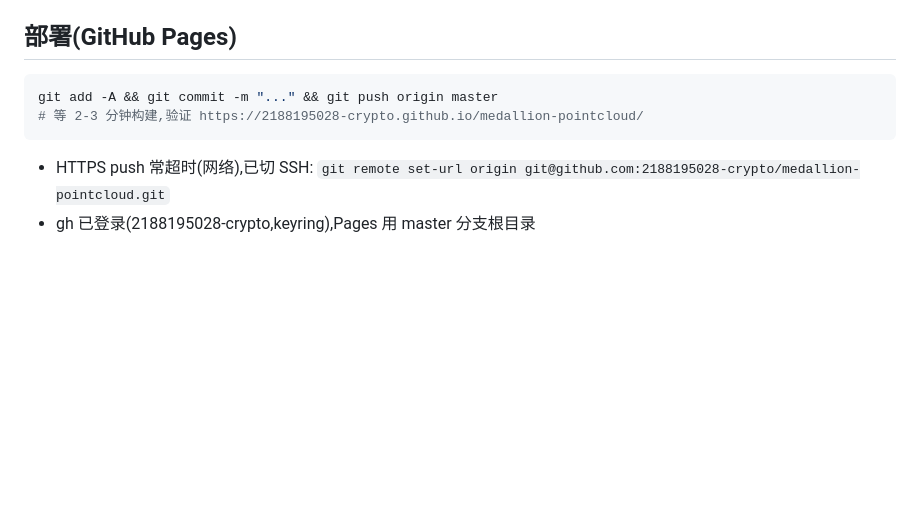
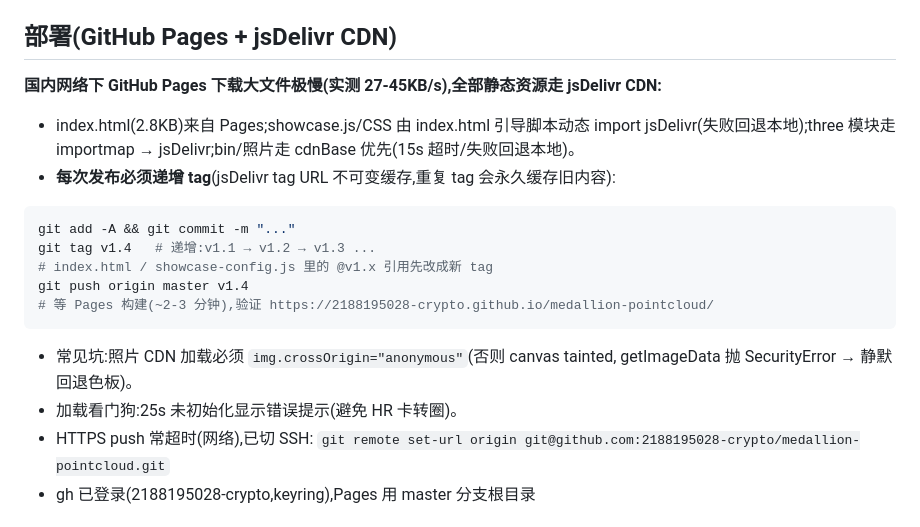
Before and after one commit to 2188195028-crypto/medallion-pointcloud, a Markdown page: CLAUDE.md, the part around the change. GitHub-like rendering; blank space fills up the shorter version.

Commit message:
更新 CLAUDE.md:jsDelivr CDN 部署流程与 tag 递增规范
Co-Authored-By: Claude <noreply@anthropic.com>

````diff
--- a/CLAUDE.md
+++ b/CLAUDE.md
@@ -125,11 +125,23 @@ meta   : u8  × count × 4    [seed, delay, edge, size] 量化
 - `?debug=1` 输出模型矩阵(坐标系排查)
 - `?mode=glb` 临时切 GLB 采样模式
 
-## 部署(GitHub Pages)
+## 部署(GitHub Pages + jsDelivr CDN)
+**国内网络下 GitHub Pages 下载大文件极慢(实测 27-45KB/s),全部静态资源走 jsDelivr CDN:**
+
+- index.html(2.8KB)来自 Pages;showcase.js/CSS 由 index.html 引导脚本动态 import
+  jsDelivr(失败回退本地);three 模块走 importmap → jsDelivr;bin/照片走 cdnBase
+  优先(15s 超时/失败回退本地)。
+- **每次发布必须递增 tag**(jsDelivr tag URL 不可变缓存,重复 tag 会永久缓存旧内容):
 ```bash
-git add -A && git commit -m "..." && git push origin master
-# 等 2-3 分钟构建,验证 https://2188195028-crypto.github.io/medallion-pointcloud/
+git add -A && git commit -m "..."
+git tag v1.4   # 递增:v1.1 → v1.2 → v1.3 ...
+# index.html / showcase-config.js 里的 @v1.x 引用先改成新 tag
+git push origin master v1.4
+# 等 Pages 构建(~2-3 分钟),验证 https://2188195028-crypto.github.io/medallion-pointcloud/
 ```
+- 常见坑:照片 CDN 加载必须 `img.crossOrigin="anonymous"`(否则 canvas tainted,
+  getImageData 抛 SecurityError → 静默回退色板)。
+- 加载看门狗:25s 未初始化显示错误提示(避免 HR 卡转圈)。
 - HTTPS push 常超时(网络),已切 SSH:
   `git remote set-url origin git@github.com:2188195028-crypto/medallion-pointcloud.git`
 - gh 已登录(2188195028-crypto,keyring),Pages 用 master 分支根目录
````
